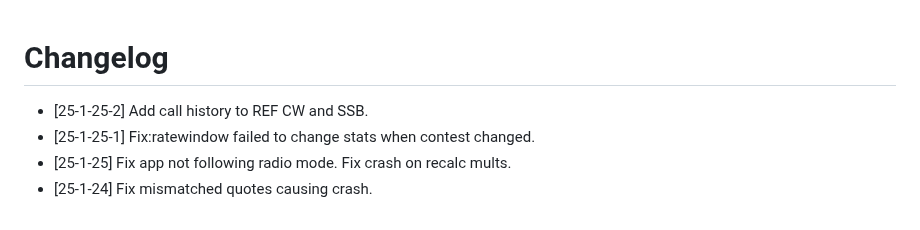
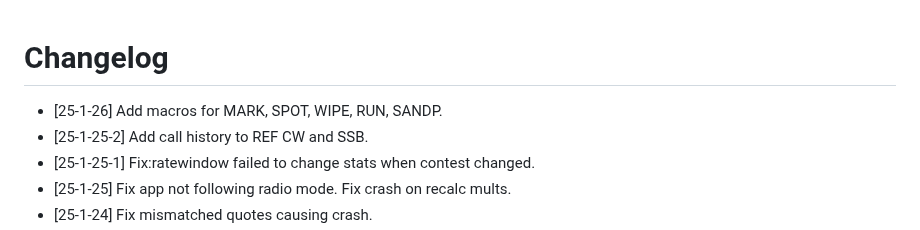
Before and after one commit to mbridak/not1mm, a Markdown page: CHANGELOG.md, the part around the change. GitHub-like rendering.

Commit message:
@mbridak Add more macros.

```diff
--- a/CHANGELOG.md
+++ b/CHANGELOG.md
@@ -1,5 +1,6 @@
 # Changelog
 
+- [25-1-26] Add macros for MARK, SPOT, WIPE, RUN, SANDP.
 - [25-1-25-2] Add call history to REF CW and SSB.
 - [25-1-25-1] Fix:ratewindow failed to change stats when contest changed.
 - [25-1-25] Fix app not following radio mode. Fix crash on recalc mults.
```
